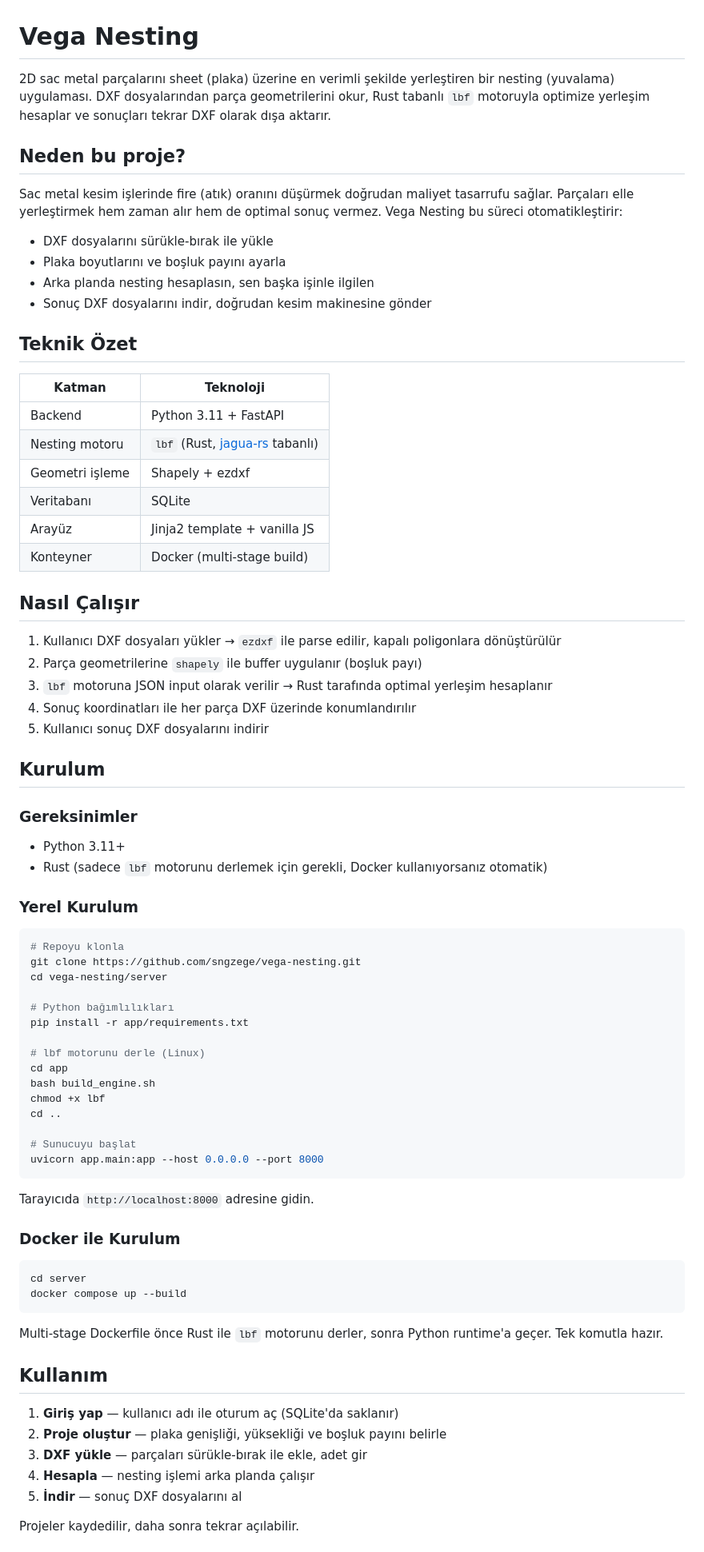
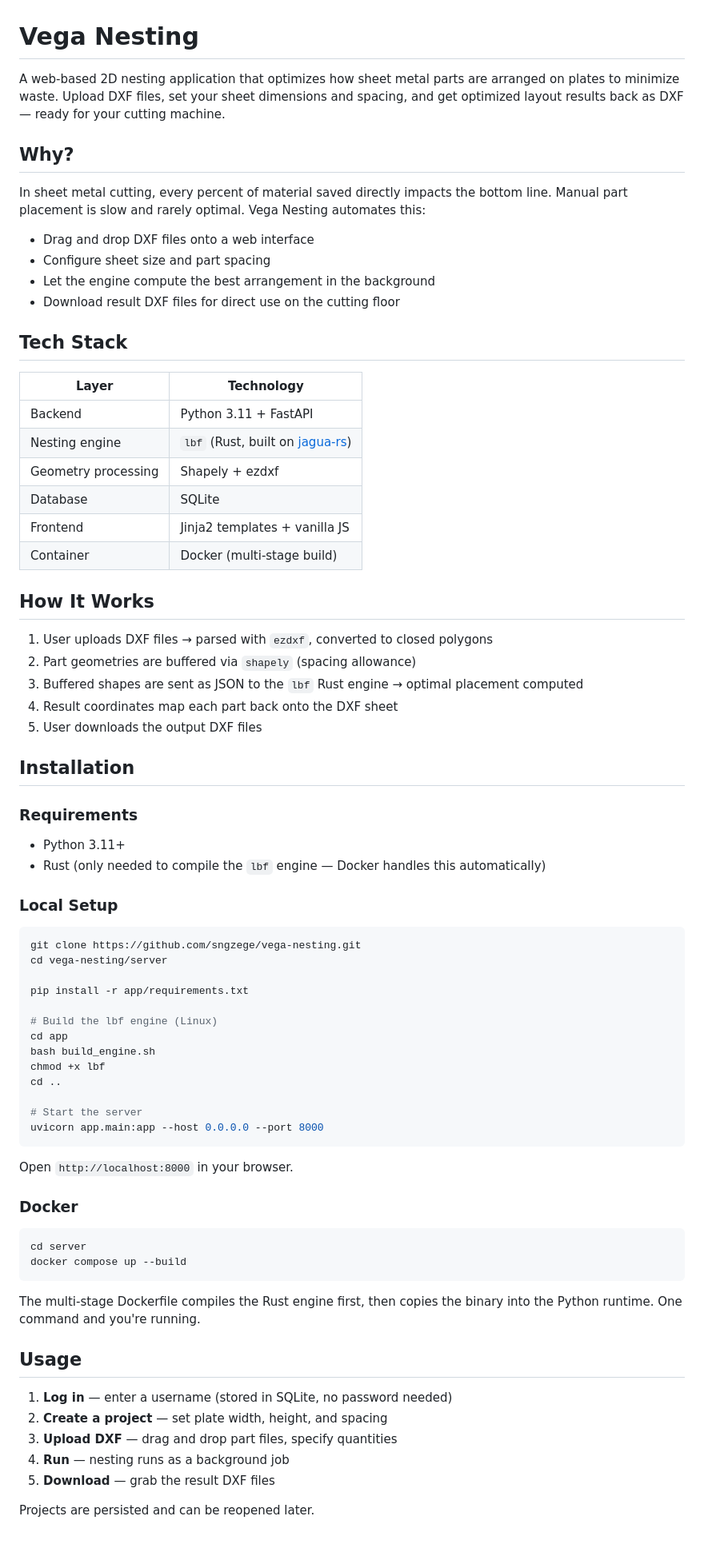
Before and after one commit to sngzege/vega-nesting, a Markdown page: README.md, the part around one of its changes. Shown at 80% size. Rendered like a GitHub page.

Commit message:
docs: rewrite README in English

````diff
--- a/README.md
+++ b/README.md
@@ -1,80 +1,78 @@
 # Vega Nesting
 
-2D sac metal parçalarını sheet (plaka) üzerine en verimli şekilde yerleştiren bir nesting (yuvalama) uygulaması. DXF dosyalarından parça geometrilerini okur, Rust tabanlı `lbf` motoruyla optimize yerleşim hesaplar ve sonuçları tekrar DXF olarak dışa aktarır.
+A web-based 2D nesting application that optimizes how sheet metal parts are arranged on plates to minimize waste. Upload DXF files, set your sheet dimensions and spacing, and get optimized layout results back as DXF — ready for your cutting machine.
 
-## Neden bu proje?
+## Why?
 
-Sac metal kesim işlerinde fire (atık) oranını düşürmek doğrudan maliyet tasarrufu sağlar. Parçaları elle yerleştirmek hem zaman alır hem de optimal sonuç vermez. Vega Nesting bu süreci otomatikleştirir:
+In sheet metal cutting, every percent of material saved directly impacts the bottom line. Manual part placement is slow and rarely optimal. Vega Nesting automates this:
 
-- DXF dosyalarını sürükle-bırak ile yükle
-- Plaka boyutlarını ve boşluk payını ayarla
-- Arka planda nesting hesaplasın, sen başka işinle ilgilen
-- Sonuç DXF dosyalarını indir, doğrudan kesim makinesine gönder
+- Drag and drop DXF files onto a web interface
+- Configure sheet size and part spacing
+- Let the engine compute the best arrangement in the background
+- Download result DXF files for direct use on the cutting floor
 
-## Teknik Özet
+## Tech Stack
 
-| Katman | Teknoloji |
-|--------|-----------|
+| Layer | Technology |
+|-------|-----------|
 | Backend | Python 3.11 + FastAPI |
-| Nesting motoru | `lbf` (Rust, [jagua-rs](https://github.com/VovaStelmashchuk/jagua-rs) tabanlı) |
-| Geometri işleme | Shapely + ezdxf |
-| Veritabanı | SQLite |
-| Arayüz | Jinja2 template + vanilla JS |
-| Konteyner | Docker (multi-stage build) |
+| Nesting engine | `lbf` (Rust, built on [jagua-rs](https://github.com/VovaStelmashchuk/jagua-rs)) |
+| Geometry processing | Shapely + ezdxf |
+| Database | SQLite |
+| Frontend | Jinja2 templates + vanilla JS |
+| Container | Docker (multi-stage build) |
 
-## Nasıl Çalışır
+## How It Works
 
-1. Kullanıcı DXF dosyaları yükler → `ezdxf` ile parse edilir, kapalı poligonlara dönüştürülür
-2. Parça geometrilerine `shapely` ile buffer uygulanır (boşluk payı)
-3. `lbf` motoruna JSON input olarak verilir → Rust tarafında optimal yerleşim hesaplanır
-4. Sonuç koordinatları ile her parça DXF üzerinde konumlandırılır
-5. Kullanıcı sonuç DXF dosyalarını indirir
+1. User uploads DXF files → parsed with `ezdxf`, converted to closed polygons
+2. Part geometries are buffered via `shapely` (spacing allowance)
+3. Buffered shapes are sent as JSON to the `lbf` Rust engine → optimal placement computed
+4. Result coordinates map each part back onto the DXF sheet
+5. User downloads the output DXF files
 
-## Kurulum
+## Installation
 
-### Gereksinimler
+### Requirements
 
 - Python 3.11+
-- Rust (sadece `lbf` motorunu derlemek için gerekli, Docker kullanıyorsanız otomatik)
+- Rust (only needed to compile the `lbf` engine — Docker handles this automatically)
 
-### Yerel Kurulum
+### Local Setup
 
 ```bash
-# Repoyu klonla
 git clone https://github.com/sngzege/vega-nesting.git
 cd vega-nesting/server
 
-# Python bağımlılıkları
 pip install -r app/requirements.txt
 
-# lbf motorunu derle (Linux)
+# Build the lbf engine (Linux)
 cd app
 bash build_engine.sh
 chmod +x lbf
 cd ..
 
-# Sunucuyu başlat
+# Start the server
 uvicorn app.main:app --host 0.0.0.0 --port 8000
 ```
 
-Tarayıcıda `http://localhost:8000` adresine gidin.
+Open `http://localhost:8000` in your browser.
 
-### Docker ile Kurulum
+### Docker
 
 ```bash
 cd server
 docker compose up --build
 ```
 
-Multi-stage Dockerfile önce Rust ile `lbf` motorunu derler, sonra Python runtime'a geçer. Tek komutla hazır.
+The multi-stage Dockerfile compiles the Rust engine first, then copies the binary into the Python runtime. One command and you're running.
 
-## Kullanım
+## Usage
 
-1. **Giriş yap** — kullanıcı adı ile oturum aç (SQLite'da saklanır)
-2. **Proje oluştur** — plaka genişliği, yüksekliği ve boşluk payını belirle
-3. **DXF yükle** — parçaları sürükle-bırak ile ekle, adet gir
-4. **Hesapla** — nesting işlemi arka planda çalışır
-5. **İndir** — sonuç DXF dosyalarını al
+1. **Log in** — enter a username (stored in SQLite, no password needed)
+2. **Create a project** — set plate width, height, and spacing
+3. **Upload DXF** — drag and drop part files, specify quantities
+4. **Run** — nesting runs as a background job
+5. **Download** — grab the result DXF files
 
-Projeler kaydedilir, daha sonra tekrar açılabilir.
+Projects are persisted and can be reopened later.
 
````
Also changed, not shown: other parts of README.md (+31 -31 lines).
